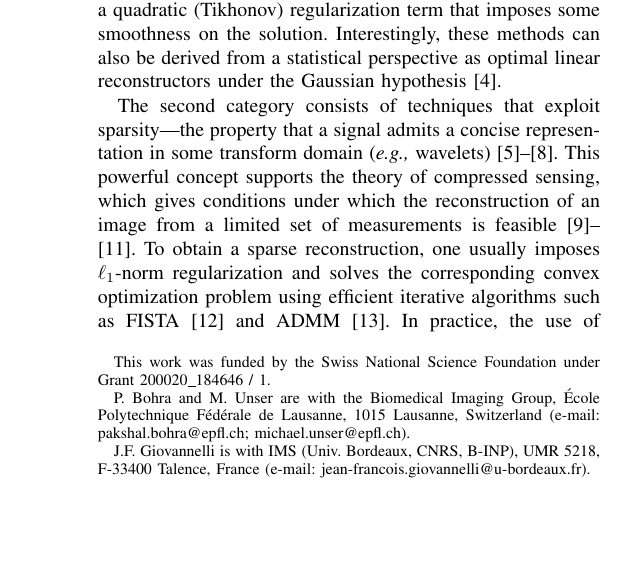
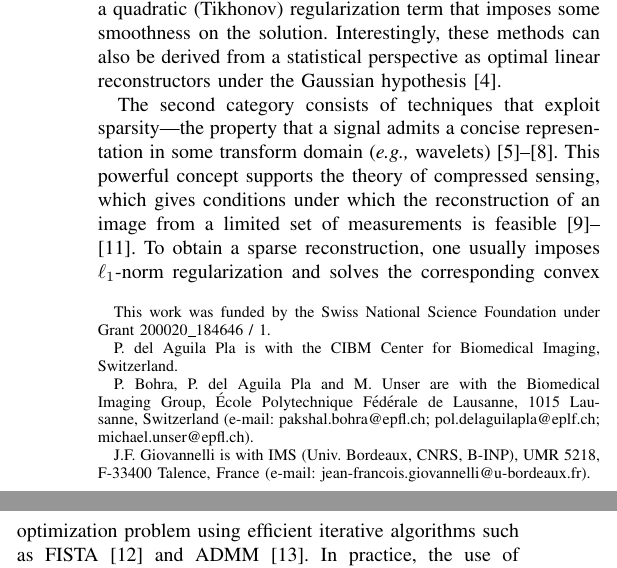
Before and after one commit to pakshal23/benchmarking-ssp, a LaTeX paper (manuscript/main.tex): part of one column of page 1 of 12 before the commit and two parts of the columns of page 1 of 12 after it, the two joined at a grey line, cut so that both start at the same text, the shorter picture padded with empty space. Compiled offline with pdfLaTeX.

Commit message:
Added CIBM ack stuff

```diff
--- a/manuscript/main.tex
+++ b/manuscript/main.tex
@@ -25,20 +25,19 @@
 
 \title{A Statistical Framework to Investigate the Optimality of Neural Networks for Linear Inverse Problems}
 
-\author{Pakshal~Bohra, Pol del Aguila Pla, Jean-Fran\c{c}ois~Giovannelli and~Michael~Unser,~\IEEEmembership{Fellow,~IEEE}% <-this % stops a space
-\thanks{This work was funded by the Swiss National Science Foundation under Grant 200020\_184646 / 1.
-
-P. Bohra and M. Unser are with the Biomedical Imaging Group, \'{E}cole Polytechnique F\'{e}d\'{e}rale de Lausanne, 1015 Lausanne, Switzerland (e-mail: pakshal.bohra@epfl.ch; michael.unser@epfl.ch).
-
-J.F. Giovannelli is with IMS (Univ. Bordeaux, CNRS, B-INP), UMR 5218, F-33400 Talence, France (e-mail: jean-francois.giovannelli@u-bordeaux.fr).
-}
-
-
-
-
-
-}% <-this % stops a space
-
+\author{Pakshal~Bohra, Pol~{del Aguila Pla},~\IEEEmembership{Member,~IEEE},
+Jean-Fran\c{c}ois~Giovannelli, and Michael~Unser,~\IEEEmembership{Fellow,~IEEE}
+\thanks{This work was funded by the Swiss National Science Foundation under
+Grant 200020\_184646 / 1.}
+\thanks{P.~{del Aguila Pla} is with the CIBM Center for Biomedical Imaging,
+Switzerland.}
+\thanks{P. Bohra, P.~{del Aguila Pla} and M. Unser are with the Biomedical
+Imaging Group, \'{E}cole Polytechnique F\'{e}d\'{e}rale de Lausanne, 1015
+Lausanne, Switzerland (e-mail: pakshal.bohra@epfl.ch;
+pol.delaguilapla@eplf.ch; michael.unser@epfl.ch).}
+\thanks{J.F. Giovannelli is with IMS (Univ. Bordeaux, CNRS, B-INP), UMR 5218,
+F-33400 Talence, France (e-mail: jean-francois.giovannelli@u-bordeaux.fr).
+}}%
 
 % If you want to put a publisher's ID mark on the page you can do it like
 % this:
```
Also changed, not shown: manuscript/main.tex (3 more changed lines).
